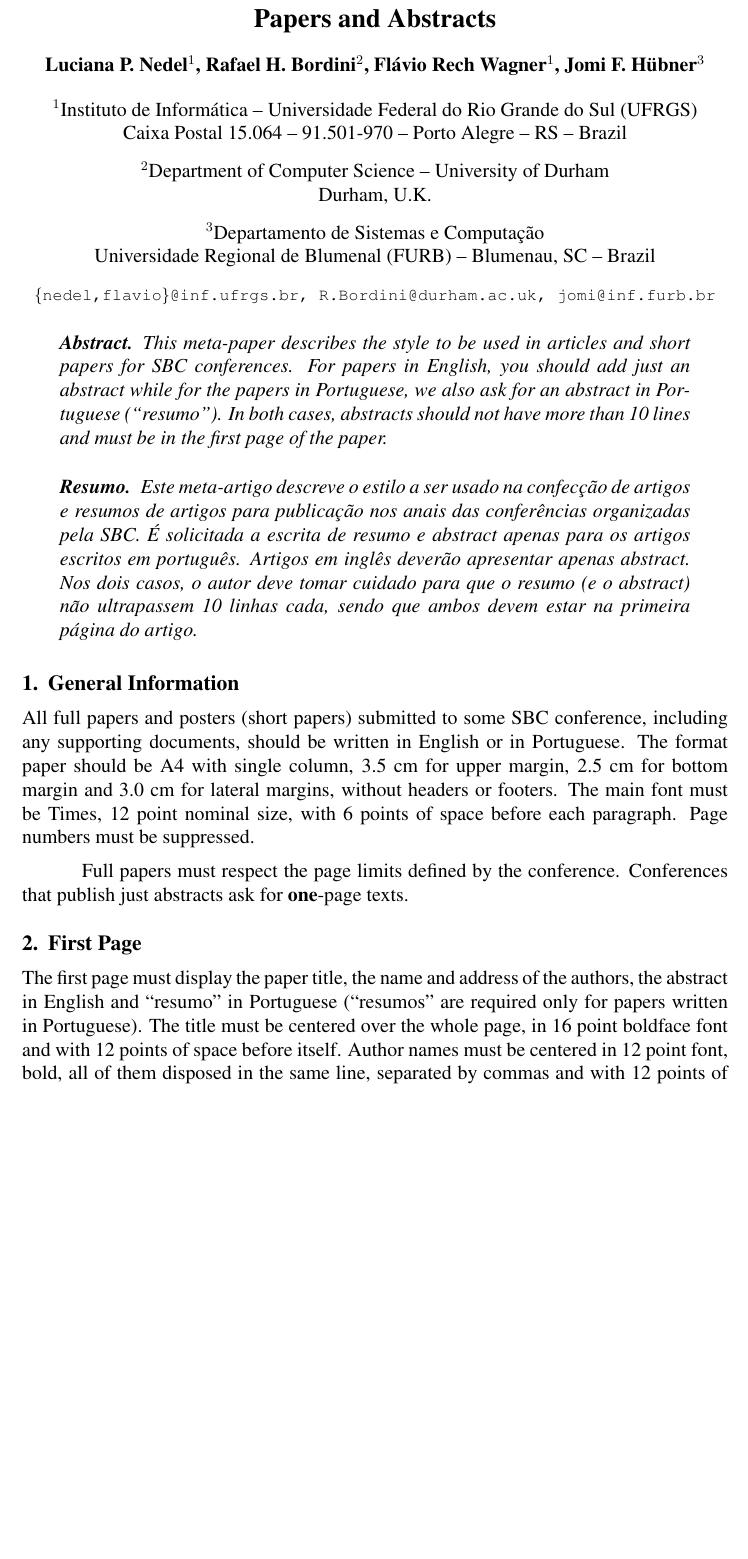
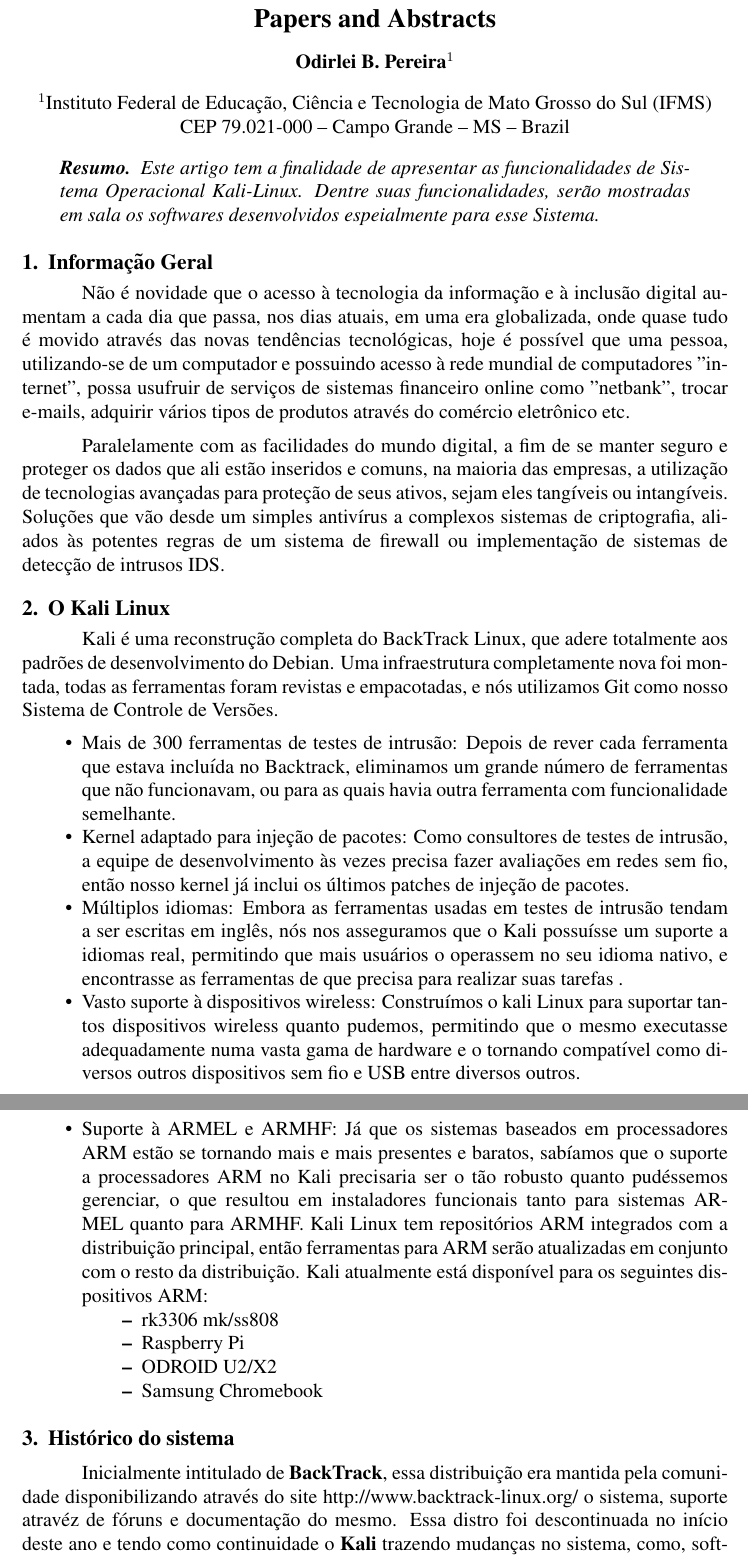
Before and after one commit to udiii1/Seminario-Sistemas-Operacionais, a LaTeX document (Resumo/sbc-template.tex): part of page 1 of 4 before the commit and two parts of pages 1 and 2 of 2 after it, the two joined at a grey line, cut so that both start at the same text, the shorter picture padded with empty space. Compiled offline with pdfLaTeX; the source files are stored in an older character set and shown here as Unicode.

Commit message:
Início ao Resumo no modelo Tex

```diff
--- a/Resumo/sbc-template.tex
+++ b/Resumo/sbc-template.tex
@@ -1,7 +1,7 @@
 \documentclass[12pt]{article}
 
 \usepackage{sbc-template}
-
+\usepackage{indentfirst}
 \usepackage{graphicx,url}
 
 \usepackage[brazil]{babel}
@@ -12,63 +12,40 @@
 
 \title{Instructions for Authors of SBC Conferences\\ Papers and Abstracts}
 
-\author{Luciana P. Nedel\inst{1}, Rafael H. Bordini\inst{2}, Flávio Rech
-  Wagner\inst{1}, Jomi F. Hübner\inst{3} }
+\author{Odirlei B. Pereira\inst{1}}
 
 
-\address{Instituto de Informática -- Universidade Federal do Rio Grande do Sul
-  (UFRGS)\\
-  Caixa Postal 15.064 -- 91.501-970 -- Porto Alegre -- RS -- Brazil
-\nextinstitute
-  Department of Computer Science -- University of Durham\\
-  Durham, U.K.
-\nextinstitute
-  Departamento de Sistemas e Computação\\
-  Universidade Regional de Blumenal (FURB) -- Blumenau, SC -- Brazil
-  \email{\{nedel,flavio\}@inf.ufrgs.br, R.Bordini@durham.ac.uk,
-  jomi@inf.furb.br}
+\address{Instituto Federal de Educação, Ciência e Tecnologia de Mato Grosso do Sul
+  (IFMS)\\
+  CEP 79.021-000 -- Campo Grande -- MS -- Brazil
 }
 
 \begin{document}
 
 \maketitle
 
-\begin{abstract}
-  This meta-paper describes the style to be used in articles and short papers
-  for SBC conferences. For papers in English, you should add just an abstract
-  while for the papers in Portuguese, we also ask for an abstract in
-  Portuguese (``resumo''). In both cases, abstracts should not have more than
-  10 lines and must be in the first page of the paper.
-\end{abstract}
+
 
 \begin{resumo}
-  Este meta-artigo descreve o estilo a ser usado na confecção de artigos e
-  resumos de artigos para publicação nos anais das conferências organizadas
-  pela SBC. É solicitada a escrita de resumo e abstract apenas para os artigos
-  escritos em português. Artigos em inglês deverão apresentar apenas abstract.
-  Nos dois casos, o autor deve tomar cuidado para que o resumo (e o abstract)
-  não ultrapassem 10 linhas cada, sendo que ambos devem estar na primeira
-  página do artigo.
+  Este artigo tem a finalidade de apresentar as funcionalidades de Sistema Operacional Kali-Linux.
+  Dentre suas funcionalidades, serão mostradas em sala os softwares desenvolvidos espeialmente para esse Sistema.
 \end{resumo}
 
 
-\section{General Information}
+\section{Informação Geral}
 
-All full papers and posters (short papers) submitted to some SBC conference,
-including any supporting documents, should be written in English or in
-Portuguese. The format paper should be A4 with single column, 3.5 cm for upper
-margin, 2.5 cm for bottom margin and 3.0 cm for lateral margins, without
-headers or footers. The main font must be Times, 12 point nominal size, with 6
-points of space before each paragraph. Page numbers must be suppressed.
+Não é novidade que o acesso à tecnologia da informação e à inclusão digital
+aumentam a cada dia que passa, nos dias atuais, em uma era globalizada,
+onde quase tudo é movido através das novas tendências tecnológicas, hoje é
+possível que uma pessoa, utilizando-se de um computador e possuindo acesso
+à rede mundial de computadores "internet", possa usufruir de serviços
+de sistemas financeiro online como "netbank", trocar e-mails, adquirir vários
+tipos de produtos através do comércio eletrônico etc.
 
-Full papers must respect the page limits defined by the conference.
-Conferences that publish just abstracts ask for \textbf{one}-page texts.
-
-\section{First Page} \label{sec:firstpage}
-
-The first page must display the paper title, the name and address of the
-authors, the abstract in English and ``resumo'' in Portuguese (``resumos'' are
-required only for papers written in Portuguese). The title must be centered
-over the whole page, in 16 point boldface font and with 12 points of space
-before itself. Author names must be centered in 12 point font, bold, all of
-them disposed in the same line, separated by commas and with 12 points of
+Paralelamente com as facilidades do mundo digital, a fim de se manter seguro
+e proteger os dados que ali estão inseridos e comuns, na maioria das
+empresas, a utilização de tecnologias avançadas para proteção de seus ativos,
+sejam eles tangíveis ou intangíveis. Soluções que vão desde um simples
+antivírus a complexos sistemas de criptografia, aliados às potentes regras
+de um sistema de firewall ou implementação de sistemas de detecção de
+intrusos IDS.
@@ -104,2 +52,3 @@
 
 
+\section{O Kali Linux} \label{sec:firstpage}
@@ -111 +55,2 @@
 
+Kali é uma reconstrução completa do BackTrack Linux, que adere totalmente aos padrões de desenvolvimento do Debian. Uma infraestrutura completamente nova foi montada, todas as ferramentas foram revistas e empacotadas, e nós utilizamos Git como nosso Sistema de Controle de Versões.
@@ -118 +57,14 @@
 
+\begin{itemize}
+\item Mais de 300 ferramentas de testes de intrusão: Depois de rever cada ferramenta que estava incluída no Backtrack, eliminamos um grande número de ferramentas que não funcionavam, ou para as quais havia outra ferramenta com funcionalidade semelhante.
+\item Kernel adaptado para injeção de pacotes: Como consultores de testes de intrusão, a equipe de desenvolvimento às vezes precisa fazer avaliações em redes sem fio, então nosso kernel já inclui os últimos patches de injeção de pacotes.
+\item Múltiplos idiomas: Embora as ferramentas usadas em testes de intrusão tendam a ser escritas em inglês, nós nos asseguramos que o Kali possuísse um suporte a idiomas real, permitindo que mais usuários o operassem no seu idioma nativo, e encontrasse as ferramentas de que precisa para realizar suas tarefas .
+\item Vasto suporte à dispositivos wireless: Construímos o kali Linux para suportar tantos dispositivos wireless quanto pudemos, permitindo que o mesmo executasse adequadamente numa vasta gama de hardware e o tornando compatível como diversos outros dispositivos sem fio e USB entre diversos outros.
+\item Suporte à ARMEL e ARMHF: Já que os sistemas baseados em processadores ARM estão se tornando mais e mais presentes e baratos, sabíamos que o suporte a processadores ARM no Kali precisaria ser o tão robusto quanto pudéssemos gerenciar, o que resultou em instaladores funcionais tanto para sistemas ARMEL quanto para ARMHF. Kali Linux tem repositórios ARM integrados com a distribuição principal, então ferramentas para ARM serão atualizadas em conjunto com o resto da distribuição. Kali atualmente está disponível para os seguintes dispositivos ARM:
+\begin{itemize}
+\item rk3306 mk/ss808
+\item Raspberry Pi
+\item ODROID U2/X2
+\item Samsung Chromebook
+\end{itemize}
+\end{itemize}
@@ -133 +72,2 @@
 
+\section{Histórico do sistema}
@@ -141,2 +74,4 @@
 
-\section{Images}
+Inicialmente intitulado de \textbf{BackTrack}, essa distribuição era mantida pela comunidade disponibilizando através do site http://www.backtrack-linux.org/ o sistema, suporte atravéz de fóruns e documentação do mesmo.
+Essa distro foi descontinuada no início deste ano e tendo como continuidade o \textbf{Kali} trazendo mudanças no sistema, como, software desatualizados e melhorias no sistema bem como um suporte mais abrangente nos termos de documentação do mesmo. No site http://www.kali.org/ podemos obter o download das distros suporte tecnico e treinamentos com certificação. Estes trainamentos são pagos e ministrados por empresas certificadas e conceituadas. Suas certifiações são:
+\begin{itemize}
```
Also changed, not shown: Resumo/sbc-template.pdf, Resumo/sbc-template.tex (93 more changed lines), 4 other files.
